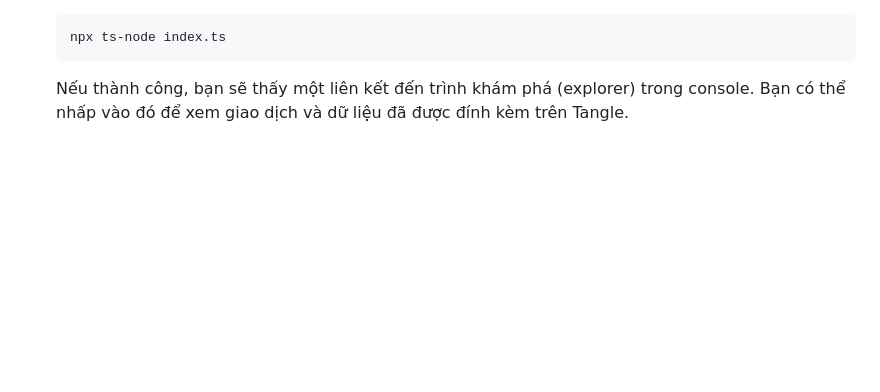
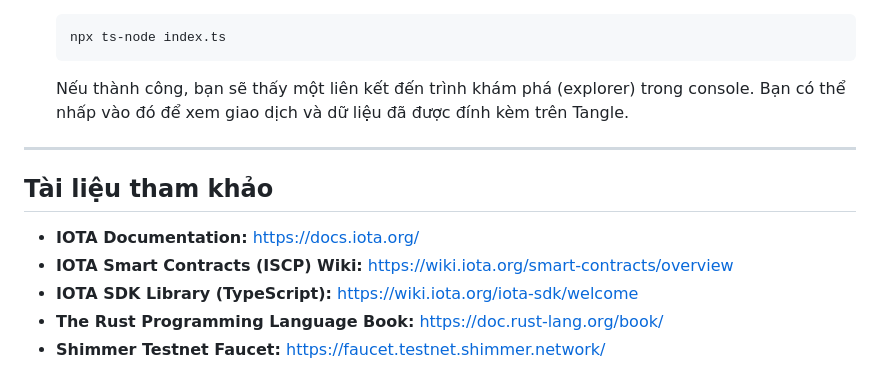
Before and after one commit to Donam-da/temperature_sensor_iota, a Markdown page: README.md, the part around the change. GitHub-like rendering; blank space fills up the shorter version.

````diff
--- a/README.md
+++ b/README.md
@@ -162,3 +162,13 @@ Phần này mô phỏng một thiết bị gửi dữ liệu lên Layer 1 của
     ```
 
     Nếu thành công, bạn sẽ thấy một liên kết đến trình khám phá (explorer) trong console. Bạn có thể nhấp vào đó để xem giao dịch và dữ liệu đã được đính kèm trên Tangle.
+
+---
+
+## Tài liệu tham khảo
+
+-   **IOTA Documentation:** https://docs.iota.org/
+-   **IOTA Smart Contracts (ISCP) Wiki:** https://wiki.iota.org/smart-contracts/overview
+-   **IOTA SDK Library (TypeScript):** https://wiki.iota.org/iota-sdk/welcome
+-   **The Rust Programming Language Book:** https://doc.rust-lang.org/book/
+-   **Shimmer Testnet Faucet:** https://faucet.testnet.shimmer.network/
````
